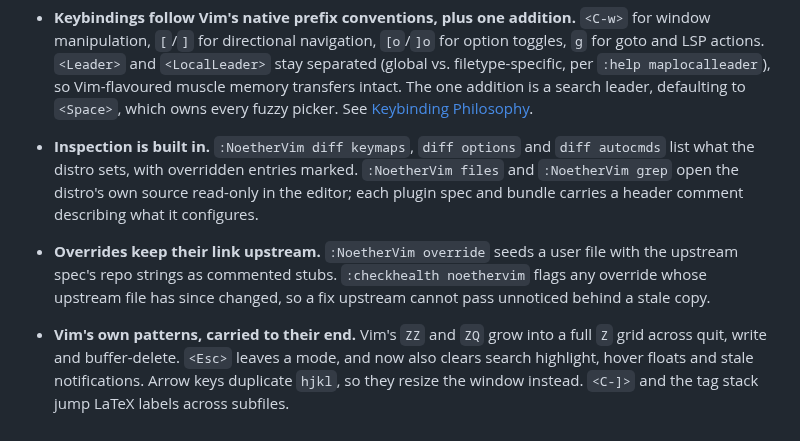
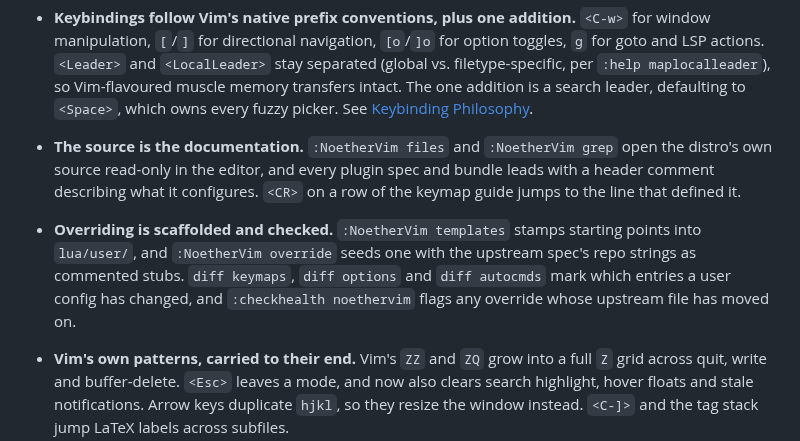
Before and after one commit to Chiarandini/NoetherVim, a Markdown page: README.md, the part around the change. Rendered like a GitHub page.

Commit message:
docs: split reading the source from overriding it
The two middle principles were mixing responsibilities. "Inspection is
built in" carried both the source browser and the diff pickers, but those
serve different ends: one is for reading the distribution, the other for
finding what to override and confirming the override took. "Overrides
keep their link upstream" then covered only the tracking half, leaving
the scaffolding half unclaimed even though the intro paragraph already
promises that the architecture prioritizes easy overriding.

Redrawn along the actual seam. The source is the documentation: files,
grep, header comments, and jump-to-definition from the keymap guide.
Overriding is scaffolded and checked: templates and seeded stubs make an
override easy to write, the diff pickers and checkhealth drift make sure
it is aimed at the right thing and still is.

```diff
--- a/README.md
+++ b/README.md
@@ -38,16 +38,16 @@ maplocalleader`), so Vim-flavoured muscle memory transfers intact. The one
 addition is a search leader, defaulting to `<Space>`, which owns every fuzzy
 picker. See [Keybinding Philosophy](#keybinding-philosophy).
 
-- **Inspection is built in.** `:NoetherVim diff keymaps`, `diff options` and
-`diff autocmds` list what the distro sets, with overridden entries marked.
-`:NoetherVim files` and `:NoetherVim grep` open the distro's own source
-read-only in the editor; each plugin spec and bundle carries a header comment
-describing what it configures.
+- **The source is the documentation.** `:NoetherVim files` and `:NoetherVim
+grep` open the distro's own source read-only in the editor, and every plugin
+spec and bundle leads with a header comment describing what it configures.
+`<CR>` on a row of the keymap guide jumps to the line that defined it.
 
-- **Overrides keep their link upstream.** `:NoetherVim override` seeds a user
-file with the upstream spec's repo strings as commented stubs. `:checkhealth
-noethervim` flags any override whose upstream file has since changed, so a fix
-upstream cannot pass unnoticed behind a stale copy.
+- **Overriding is scaffolded and checked.** `:NoetherVim templates` stamps
+starting points into `lua/user/`, and `:NoetherVim override` seeds one with the
+upstream spec's repo strings as commented stubs. `diff keymaps`, `diff options`
+and `diff autocmds` mark which entries a user config has changed, and
+`:checkhealth noethervim` flags any override whose upstream file has moved on.
 
 - **Vim's own patterns, carried to their end.** Vim's `ZZ` and `ZQ` grow into a
 full `Z` grid across quit, write and buffer-delete. `<Esc>` leaves a mode, and
```
